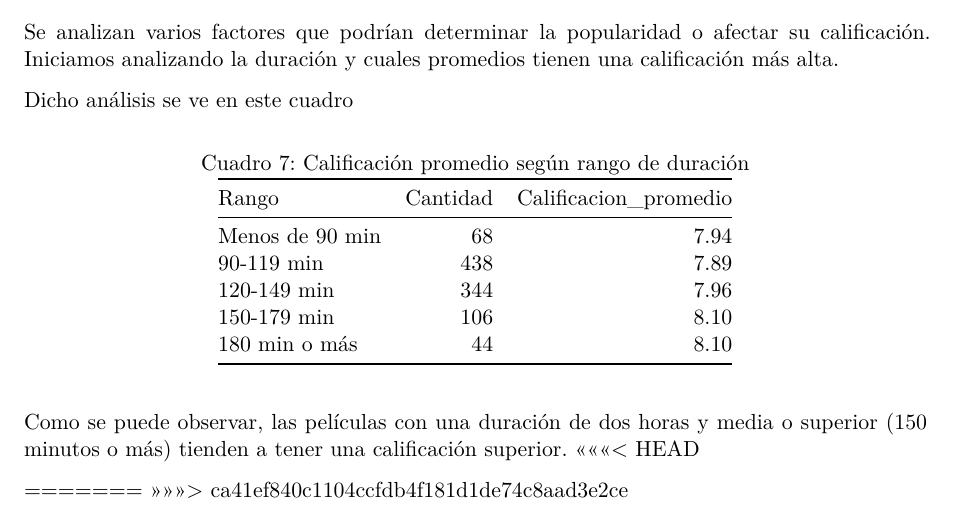
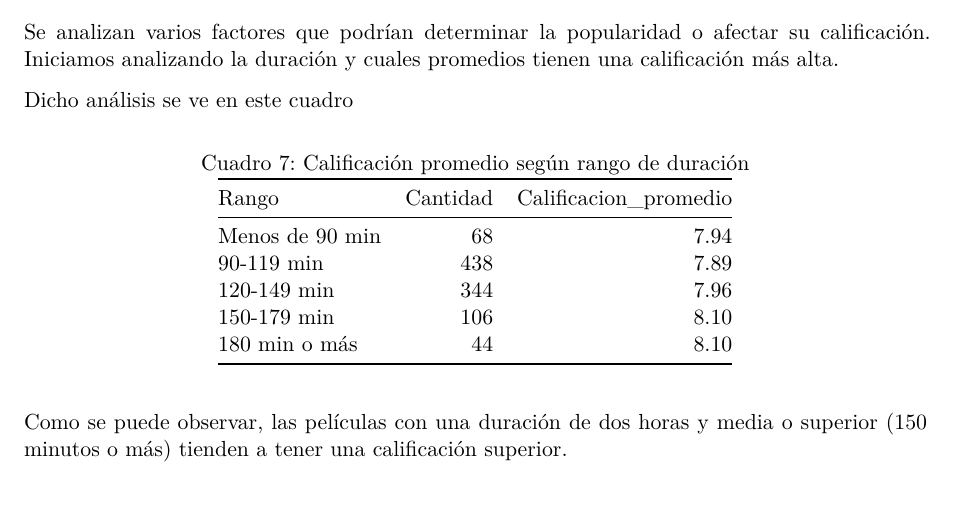
Before and after one commit to corgab33/Proyecto-Grupal-CA0204, a Quarto document (cod/document.qmd): part of page 4 of 4, cut so that both start at the same text. Rendered offline with R 4.5, knitr and Pandoc in place of Quarto, then LaTeX, with nearby package versions; drawn as R Markdown's standard PDF in place of the format the file asks for.

Commit message:
fix: elimina marcas de conflicto en document.qmd

````diff
--- a/cod/document.qmd
+++ b/cod/document.qmd
@@ -371,7 +371,6 @@ knitr::kable(
 )
 ```
 Como se puede observar, las películas con una duración de dos horas y media o superior (150 minutos o más) tienden a tener una calificación superior.
-<<<<<<< HEAD
 ```{r}
 #Filtramos la data para quitar las filas o peliculas que no tienen calificación de Meta_Score:
 
````
Also changed, not shown: cod/document.qmd (2 more changed lines).
